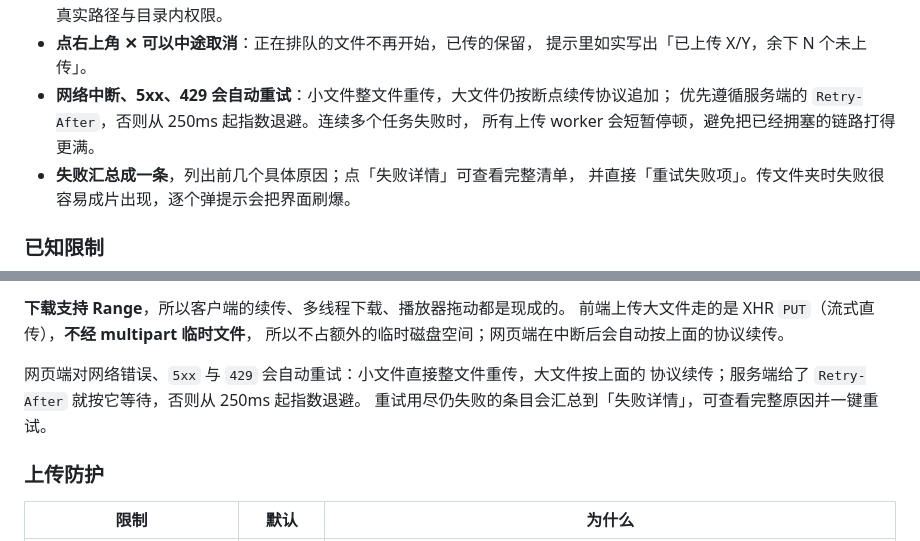
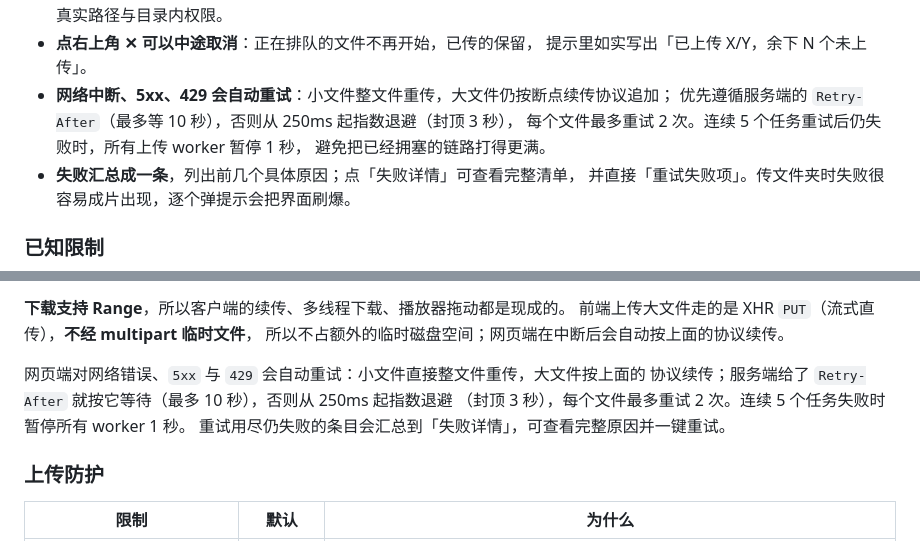
Before and after one commit to xxl6097/gofs, a Markdown page: README.md, 2 parts joined by grey strips. GitHub-like rendering.

Commit message:
docs(upload): 同步回滚后的重试策略
- 每文件最多重试 2 次，退避从 250ms 起、封顶 3 秒，Retry-After 最多等 10 秒
- 连续 5 个任务失败时暂停上传 worker 1 秒
- 与 a5eda09 回滚网关类错误延长重试后的实现保持一致

Co-Authored-By: Claude <noreply@anthropic.com>

```diff
--- a/README.md
+++ b/README.md
@@ -1593,8 +1593,9 @@ X-Gofs-Path: /2026/09/28/%E6%8A%A5%E5%91%8A.pdf
 - **点右上角 ✕ 可以中途取消**：正在排队的文件不再开始，已传的保留，
   提示里如实写出「已上传 X/Y，余下 N 个未上传」。
 - **网络中断、5xx、429 会自动重试**：小文件整文件重传，大文件仍按断点续传协议追加；
-  优先遵循服务端的 `Retry-After`，否则从 250ms 起指数退避。连续多个任务失败时，
-  所有上传 worker 会短暂停顿，避免把已经拥塞的链路打得更满。
+  优先遵循服务端的 `Retry-After`（最多等 10 秒），否则从 250ms 起指数退避（封顶 3 秒），
+  每个文件最多重试 2 次。连续 5 个任务重试后仍失败时，所有上传 worker 暂停 1 秒，
+  避免把已经拥塞的链路打得更满。
 - **失败汇总成一条**，列出前几个具体原因；点「失败详情」可查看完整清单，
   并直接「重试失败项」。传文件夹时失败很容易成片出现，逐个弹提示会把界面刷爆。
 
@@ -1866,7 +1867,8 @@ curl -X PUT -H 'X-Update-Range: append' --data-binary @<(tail -c +$((OFFSET+1))
 所以不占额外的临时磁盘空间；网页端在中断后会自动按上面的协议续传。
 
 网页端对网络错误、`5xx` 与 `429` 会自动重试：小文件直接整文件重传，大文件按上面的
-协议续传；服务端给了 `Retry-After` 就按它等待，否则从 250ms 起指数退避。
+协议续传；服务端给了 `Retry-After` 就按它等待（最多 10 秒），否则从 250ms 起指数退避
+（封顶 3 秒），每个文件最多重试 2 次。连续 5 个任务失败时暂停所有 worker 1 秒。
 重试用尽仍失败的条目会汇总到「失败详情」，可查看完整原因并一键重试。
 
 ### 上传防护
```
Also changed, not shown: api.md (+4 -3 lines).
